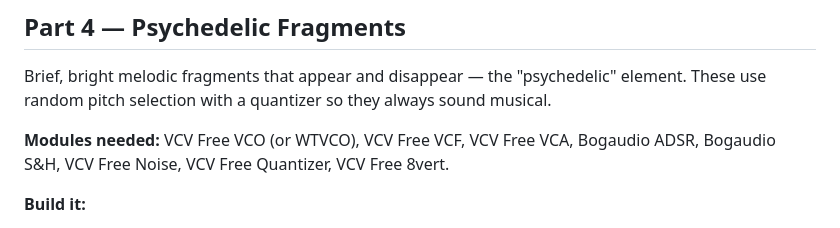
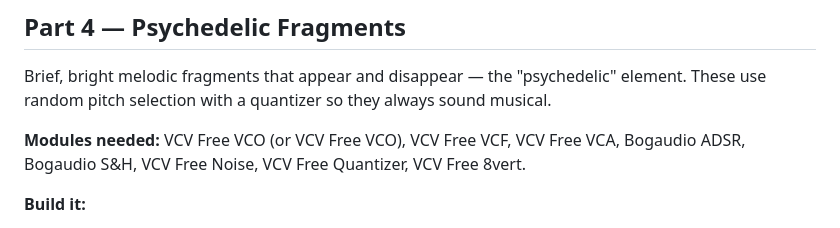
Before and after one commit to Witzman/VCVRack-Doku, a Markdown page: src/slow-psybient.md, the part around the change. Rendered like a GitHub page.

```diff
--- a/src/slow-psybient.md
+++ b/src/slow-psybient.md
@@ -71,7 +71,7 @@ The bass is simple, mono, and low. It sits below the pad and pulses on specific
 
 Brief, bright melodic fragments that appear and disappear — the "psychedelic" element. These use random pitch selection with a quantizer so they always sound musical.
 
-**Modules needed:** VCV Free VCO (or WTVCO), VCV Free VCF, VCV Free VCA, Bogaudio ADSR, Bogaudio S&H, VCV Free Noise, VCV Free Quantizer, VCV Free 8vert.
+**Modules needed:** VCV Free VCO (or VCV Free VCO), VCV Free VCF, VCV Free VCA, Bogaudio ADSR, Bogaudio S&H, VCV Free Noise, VCV Free Quantizer, VCV Free 8vert.
 
 **Build it:**
 
```
Also changed, not shown: src/midi-cv.md (+1 -1 lines).
